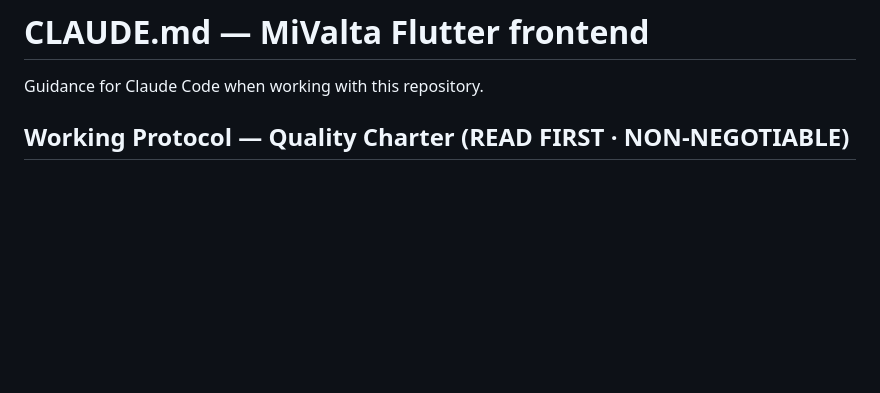
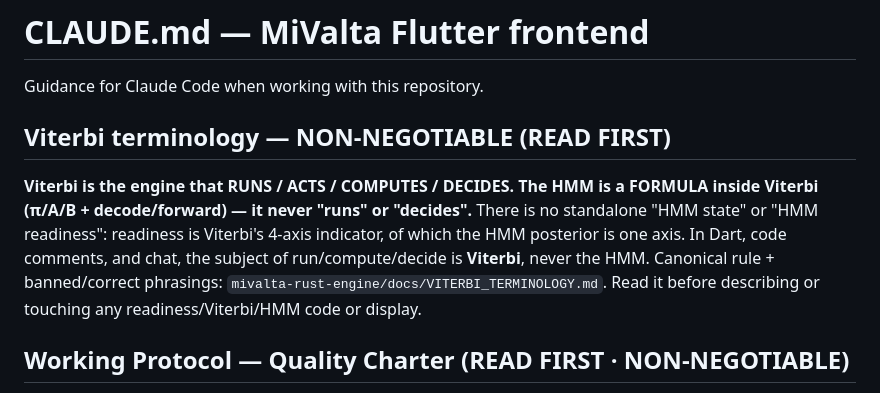
Before and after one commit to Bartveldkamp/Mivalta-flutter, a Markdown page: CLAUDE.md, the part around the change. Rendered like a GitHub page; blank space fills up the shorter version.

Commit message:
docs: bind Viterbi terminology rule into Flutter CLAUDE.md (READ FIRST) (#85)
Viterbi runs/decides; the HMM is a formula inside it, never a standalone
actor or state. No 'HMM readiness' — readiness is Viterbi's 4-axis indicator.
Points to canonical mivalta-rust-engine/docs/VITERBI_TERMINOLOGY.md.

Co-authored-by: Claude <noreply@anthropic.com>

```diff
--- a/CLAUDE.md
+++ b/CLAUDE.md
@@ -1,6 +1,17 @@
 # CLAUDE.md — MiValta Flutter frontend
 
 Guidance for Claude Code when working with this repository.
+
+## Viterbi terminology — NON-NEGOTIABLE (READ FIRST)
+
+**Viterbi is the engine that RUNS / ACTS / COMPUTES / DECIDES. The HMM is a
+FORMULA inside Viterbi (π/A/B + decode/forward) — it never "runs" or "decides".**
+There is no standalone "HMM state" or "HMM readiness": readiness is Viterbi's
+4-axis indicator, of which the HMM posterior is one axis. In Dart, code
+comments, and chat, the subject of run/compute/decide is **Viterbi**, never the
+HMM. Canonical rule + banned/correct phrasings:
+`mivalta-rust-engine/docs/VITERBI_TERMINOLOGY.md`. Read it before describing or
+touching any readiness/Viterbi/HMM code or display.
 
 ## Working Protocol — Quality Charter (READ FIRST · NON-NEGOTIABLE)
 
```
